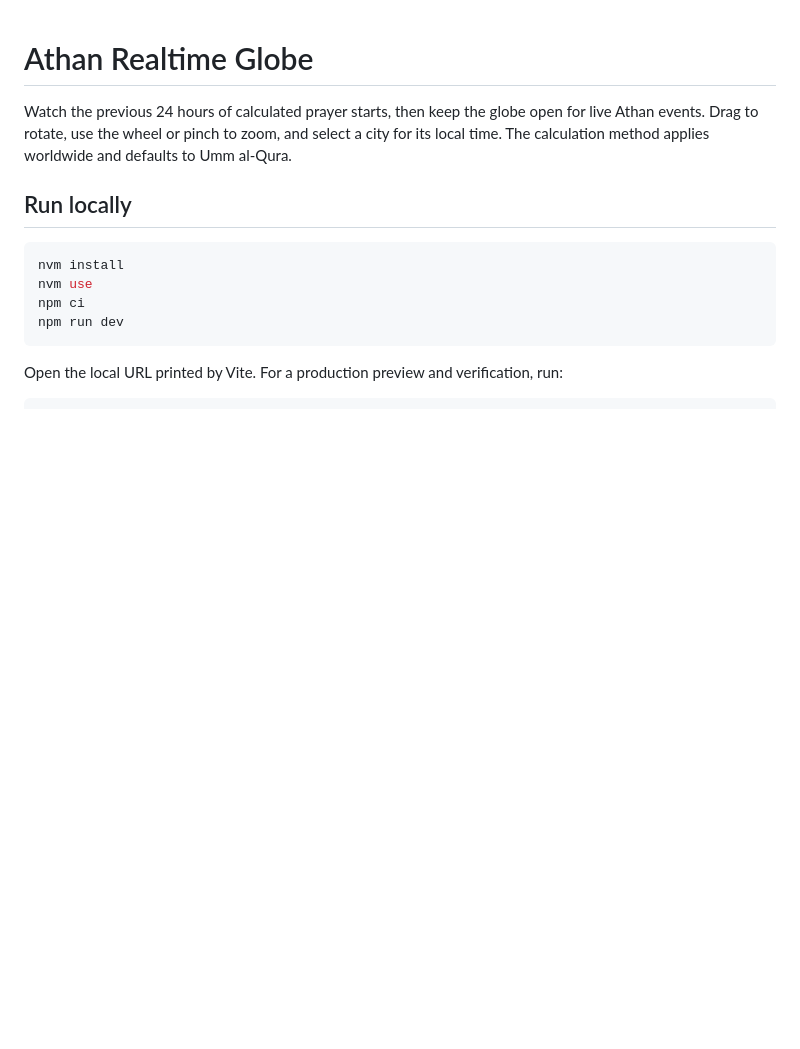
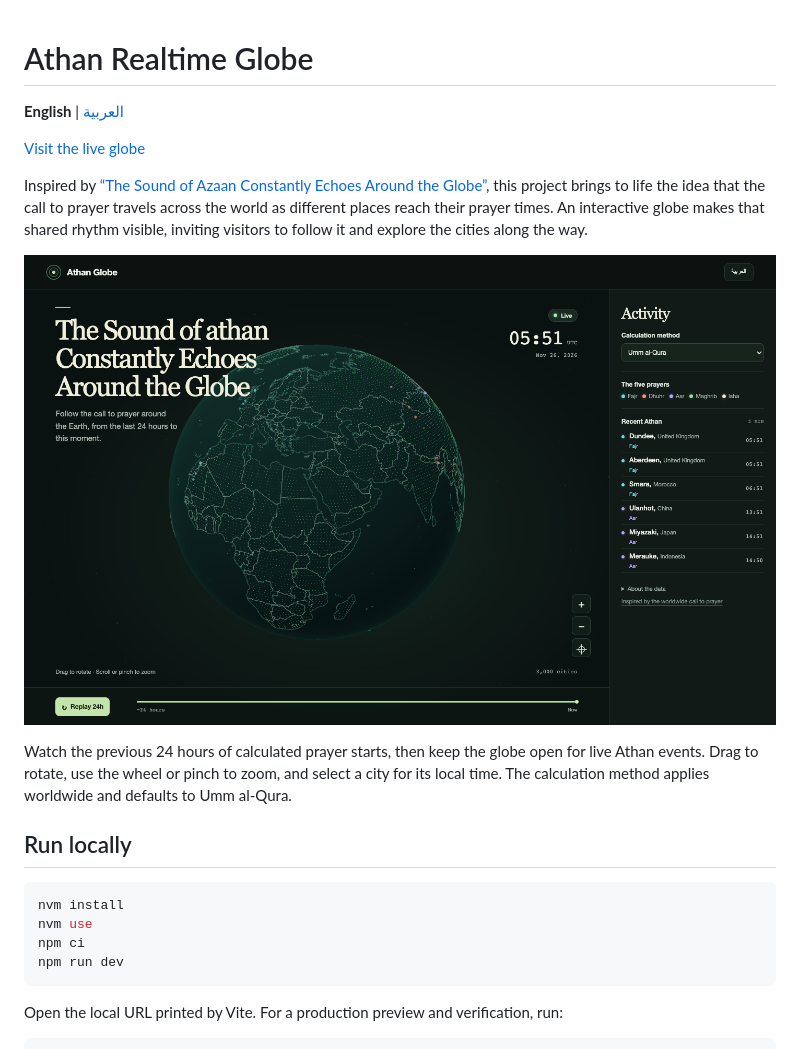
Before and after one commit to hamzakat/athan-realtime-globe, a Markdown page: README.md, the part around the change. Drawn GitHub-style; pictures changed too: assets/screenshot.png (added); blank space fills up the shorter version.

Commit message:
Add bilingual README and screenshot

```diff
--- a/README.md
+++ b/README.md
@@ -1,4 +1,12 @@
 # Athan Realtime Globe
+
+**English** | [العربية](README.ar.md)
+
+[Visit the live globe](https://hamzakat.github.io/athan-realtime-globe/)
+
+Inspired by [“The Sound of Azaan Constantly Echoes Around the Globe”](https://albalagh.net/general/the-sound-of-azaan-constantly-echoes-around-the-globe), this project brings to life the idea that the call to prayer travels across the world as different places reach their prayer times. An interactive globe makes that shared rhythm visible, inviting visitors to follow it and explore the cities along the way.
+
+![The Athan Realtime Globe showing prayer events across the world](assets/screenshot.png)
 
 Watch the previous 24 hours of calculated prayer starts, then keep the globe open for live Athan events. Drag to rotate, use the wheel or pinch to zoom, and select a city for its local time. The calculation method applies worldwide and defaults to Umm al-Qura.
 
```
Also changed, not shown: README.ar.md (added, +48 -0 lines).
